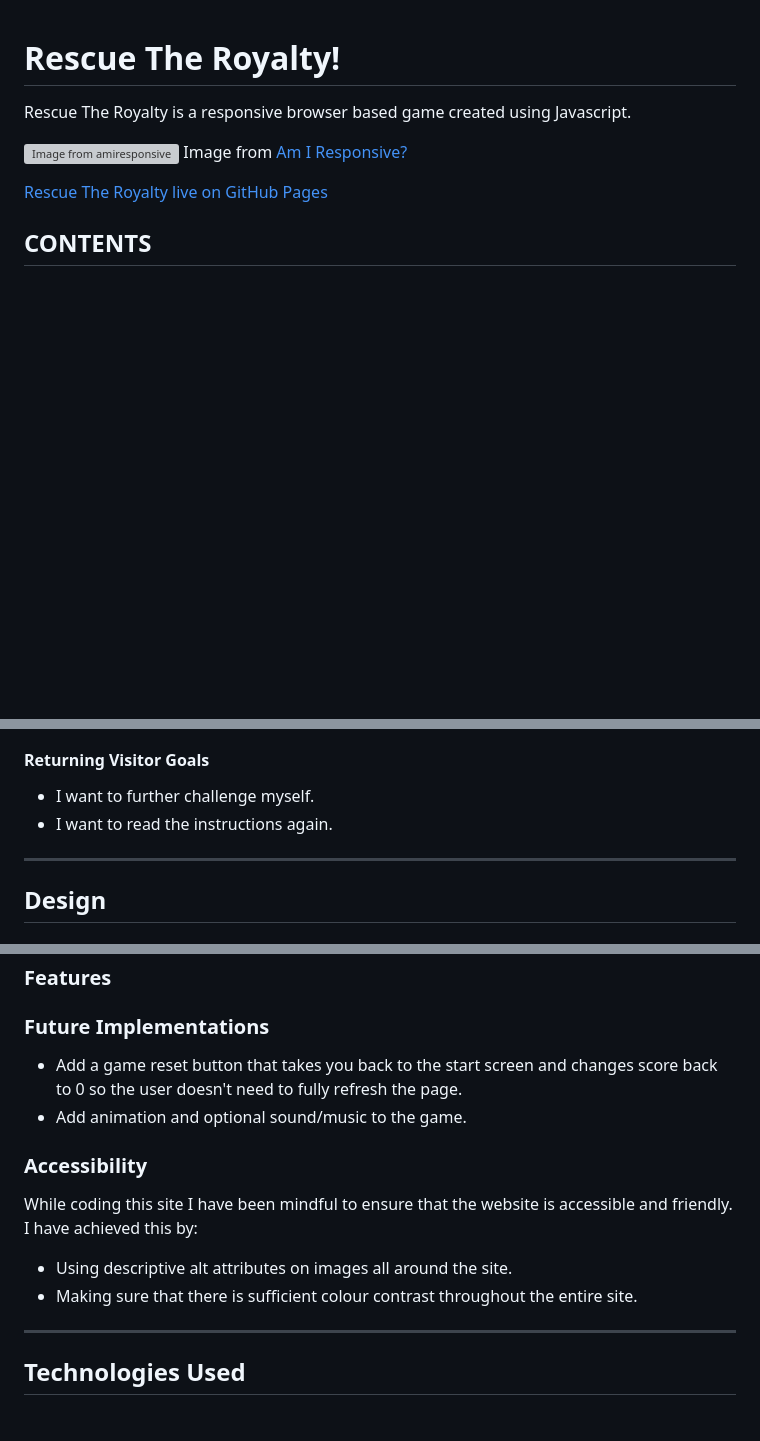
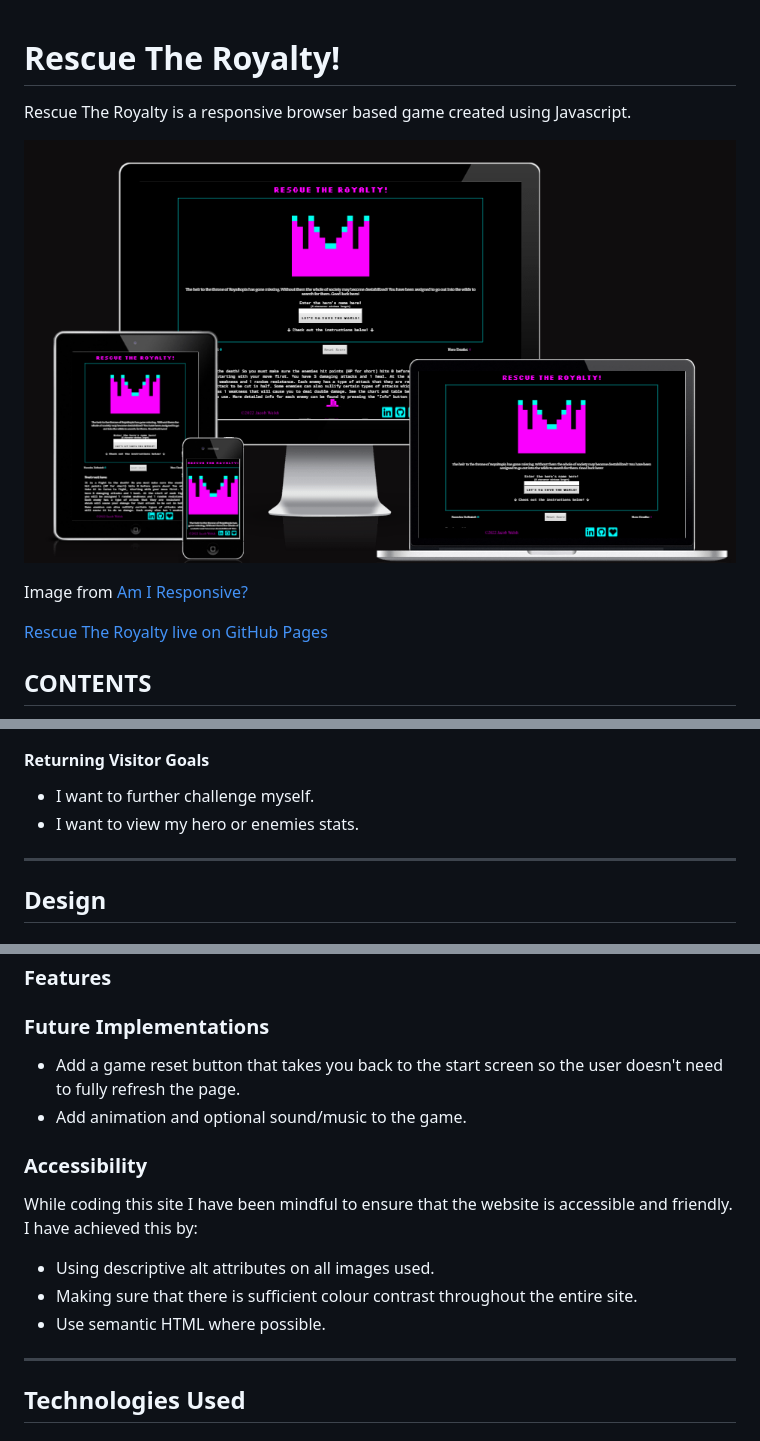
Before and after one commit to Welshy92/rescue-the-royalty, a Markdown page: README.md, 3 parts joined by grey strips. Rendered like a GitHub page; pictures changed too: assets/images/amiresponsive.png (added); blank space fills up the shorter version; grey boxes are pictures that could not be loaded.

Commit message:
add amiresponsive image to documentation

```diff
--- a/README.md
+++ b/README.md
@@ -2,7 +2,8 @@
 
 Rescue The Royalty is a responsive browser based game created using Javascript.
 
-![Image from amiresponsive](/assets/testing-images/amiresponsive.png)
+![Image from amiresponsive](/assets/images/amiresponsive.png)
+
 Image from [Am I Responsive?](https://ui.dev/amiresponsive)
 
 [Rescue The Royalty live on GitHub Pages](https://welshy92.github.io/rescue-the-royalty/)
@@ -41,7 +42,7 @@ Rescue The Royalty at it's core is a very basic version of what you would expect
 #### Returning Visitor Goals
 
 * I want to further challenge myself.
-* I want to read the instructions again.
+* I want to view my hero or enemies stats.
 
 ***
 ## **Design**
@@ -77,14 +78,15 @@ Wireframes created using Balsamiq.
 
 ### **Future Implementations**
 
-* Add a game reset button that takes you back to the start screen and changes score back to 0 so the user doesn't need to fully refresh the page.
+* Add a game reset button that takes you back to the start screen so the user doesn't need to fully refresh the page.
 * Add animation and optional sound/music to the game.
 
 ### **Accessibility**
 
 While coding this site I have been mindful to ensure that the website is accessible and friendly. I have achieved this by:
-  * Using descriptive alt attributes on images all around the site.
+  * Using descriptive alt attributes on all images used.
   * Making sure that there is sufficient colour contrast throughout the entire site.
+  * Use semantic HTML where possible.
 ***
 ## **Technologies Used**
 
```
Also changed, not shown: docs/testing.md (+2 -1 lines).
